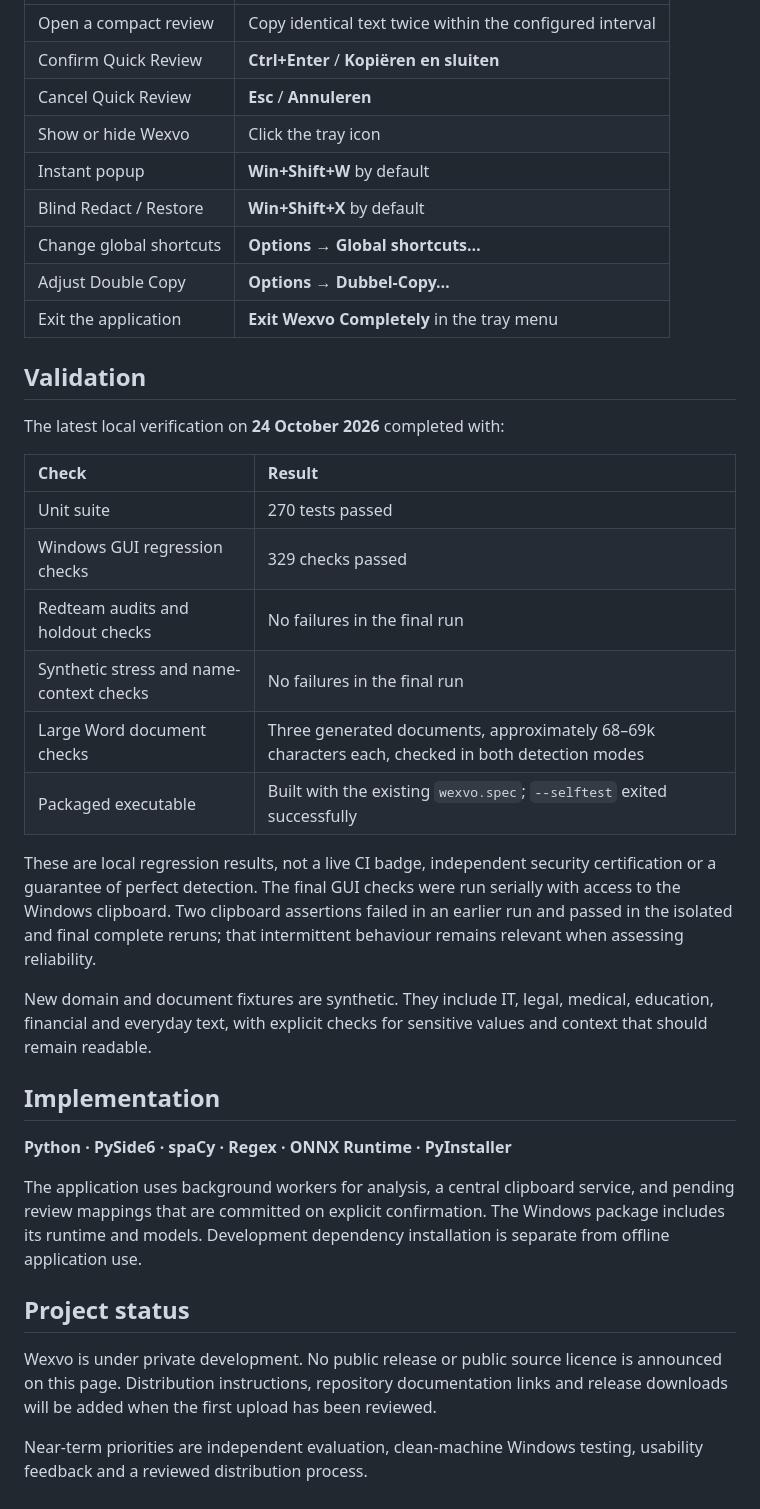
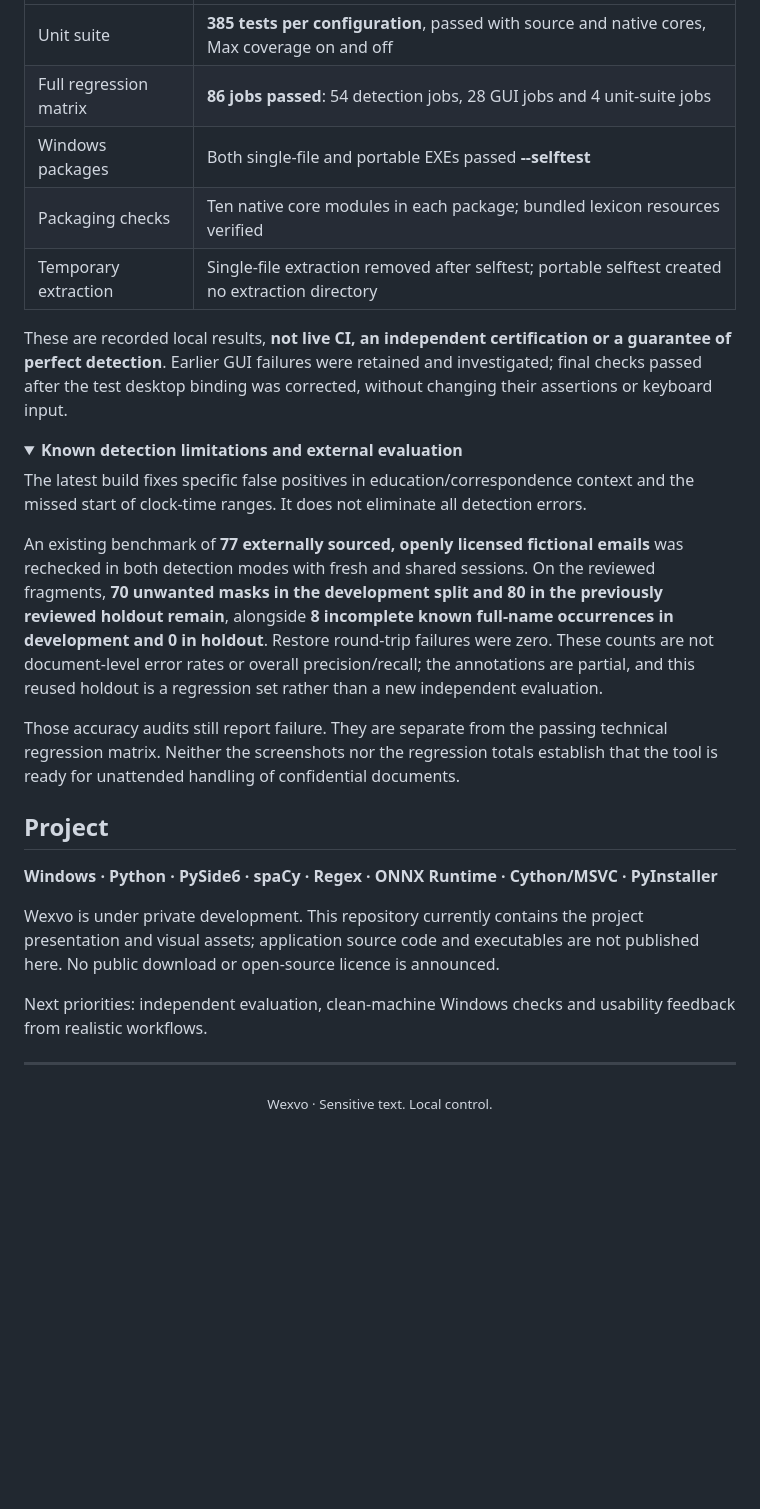
Before and after one commit to Groelq/Wexvo, a Markdown page: README.md, the part around one of its changes. Drawn GitHub-style; folded sections open; blank space fills up the shorter version.

```diff
--- a/README.md
+++ b/README.md
@@ -74,39 +111,31 @@ Document import produces text for review. It is not a claim that the original fi
 | :--- | :--- |
-| Open a compact review | Copy identical text twice within the configured interval |
-| Confirm Quick Review | **Ctrl+Enter** / **Kopiëren en sluiten** |
-| Cancel Quick Review | **Esc** / **Annuleren** |
-| Show or hide Wexvo | Click the tray icon |
-| Instant popup | **Win+Shift+W** by default |
-| Blind Redact / Restore | **Win+Shift+X** by default |
-| Change global shortcuts | **Options → Global shortcuts…** |
-| Adjust Double Copy | **Options → Dubbel-Copy…** |
-| Exit the application | **Exit Wexvo Completely** in the tray menu |
+| Unit suite | **385 tests per configuration**, passed with source and native cores, Max coverage on and off |
+| Full regression matrix | **86 jobs passed**: 54 detection jobs, 28 GUI jobs and 4 unit-suite jobs |
+| Windows packages | Both single-file and portable EXEs passed **--selftest** |
+| Packaging checks | Ten native core modules in each package; bundled lexicon resources verified |
+| Temporary extraction | Single-file extraction removed after selftest; portable selftest created no extraction directory |
 
-## Validation
+These are recorded local results, **not live CI, an independent certification or a guarantee of perfect detection**. Earlier GUI failures were retained and investigated; final checks passed after the test desktop binding was corrected, without changing their assertions or keyboard input.
 
-The latest local verification on **24 October 2026** completed with:
+<details>
+<summary><strong>Known detection limitations and external evaluation</strong></summary>
 
-| Check | Result |
-| :--- | :--- |
-| Unit suite | 270 tests passed |
-| Windows GUI regression checks | 329 checks passed |
-| Redteam audits and holdout checks | No failures in the final run |
-| Synthetic stress and name-context checks | No failures in the final run |
-| Large Word document checks | Three generated documents, approximately 68–69k characters each, checked in both detection modes |
-| Packaged executable | Built with the existing `wexvo.spec`; `--selftest` exited successfully |
+The latest build fixes specific false positives in education/correspondence context and the missed start of clock-time ranges. It does not eliminate all detection errors.
 
-These are local regression results, not a live CI badge, independent security certification or a guarantee of perfect detection. The final GUI checks were run serially with access to the Windows clipboard. Two clipboard assertions failed in an earlier run and passed in the isolated and final complete reruns; that intermittent behaviour remains relevant when assessing reliability.
+An existing benchmark of **77 externally sourced, openly licensed fictional emails** was rechecked in both detection modes with fresh and shared sessions. On the reviewed fragments, **70 unwanted masks in the development split and 80 in the previously reviewed holdout remain**, alongside **8 incomplete known full-name occurrences in development and 0 in holdout**. Restore round-trip failures were zero. These counts are not document-level error rates or overall precision/recall; the annotations are partial, and this reused holdout is a regression set rather than a new independent evaluation.
 
-New domain and document fixtures are synthetic. They include IT, legal, medical, education, financial and everyday text, with explicit checks for sensitive values and context that should remain readable.
+Those accuracy audits still report failure. They are separate from the passing technical regression matrix. Neither the screenshots nor the regression totals establish that the tool is ready for unattended handling of confidential documents.
 
-## Implementation
+</details>
 
-**Python · PySide6 · spaCy · Regex · ONNX Runtime · PyInstaller**
+## Project
 
-The application uses background workers for analysis, a central clipboard service, and pending review mappings that are committed on explicit confirmation. The Windows package includes its runtime and models. Development dependency installation is separate from offline application use.
+**Windows · Python · PySide6 · spaCy · Regex · ONNX Runtime · Cython/MSVC · PyInstaller**
 
-## Project status
+Wexvo is under private development. This repository currently contains the project presentation and visual assets; application source code and executables are not published here. No public download or open-source licence is announced.
 
-Wexvo is under private development. No public release or public source licence is announced on this page. Distribution instructions, repository documentation links and release downloads will be added when the first upload has been reviewed.
+Next priorities: independent evaluation, clean-machine Windows checks and usability feedback from realistic workflows.
 
-Near-term priorities are independent evaluation, clean-machine Windows testing, usability feedback and a reviewed distribution process.
+---
+
+<p align="center"><sub>Wexvo · Sensitive text. Local control.</sub></p>
```
Also changed, not shown: other parts of README.md (+81 -44 lines), assets/quick-review.png (added), assets/restore-review.png (added), assets/workspace.png (added), 1 other file.
